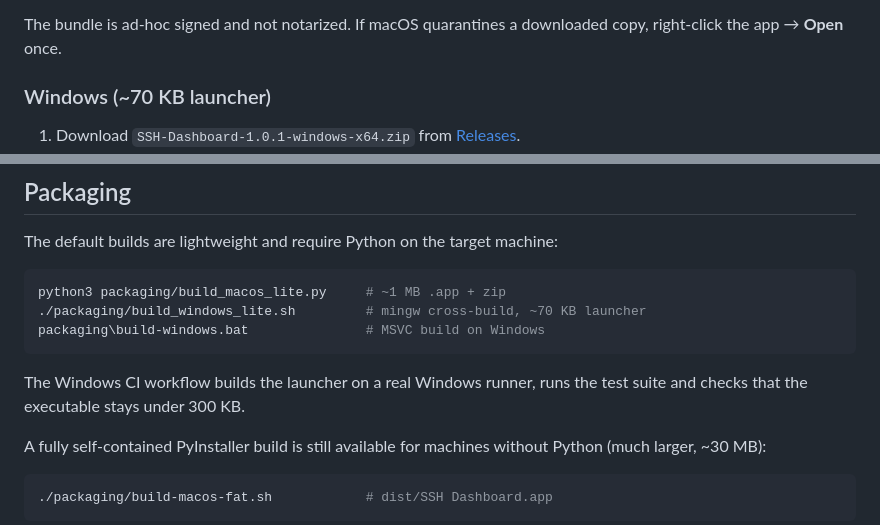
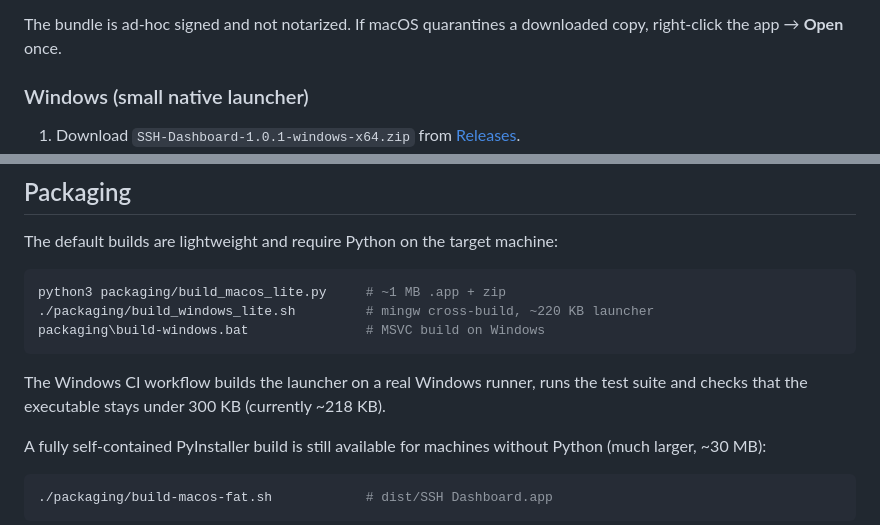
Before and after one commit to jphermans/ssh-dashboard, a Markdown page: README.md, 2 parts joined by grey strips. Rendered like a GitHub page.

Commit message:
docs: update Windows launcher size and install notes

````diff
--- a/README.md
+++ b/README.md
@@ -104,7 +104,7 @@ when none is found.
 The bundle is ad-hoc signed and not notarized. If macOS quarantines a downloaded
 copy, right-click the app → **Open** once.
 
-### Windows (~70 KB launcher)
+### Windows (small native launcher)
 
 1. Download `SSH-Dashboard-1.0.1-windows-x64.zip` from
    [Releases](https://github.com/jphermans/ssh-dashboard/releases/latest).
@@ -231,12 +231,12 @@ The default builds are lightweight and require Python on the target machine:
 
 ```bash
 python3 packaging/build_macos_lite.py     # ~1 MB .app + zip
-./packaging/build_windows_lite.sh         # mingw cross-build, ~70 KB launcher
+./packaging/build_windows_lite.sh         # mingw cross-build, ~220 KB launcher
 packaging\build-windows.bat               # MSVC build on Windows
 ```
 
 The Windows CI workflow builds the launcher on a real Windows runner, runs the
-test suite and checks that the executable stays under 300 KB.
+test suite and checks that the executable stays under 300 KB (currently ~218 KB).
 
 A fully self-contained PyInstaller build is still available for machines without
 Python (much larger, ~30 MB):
````
